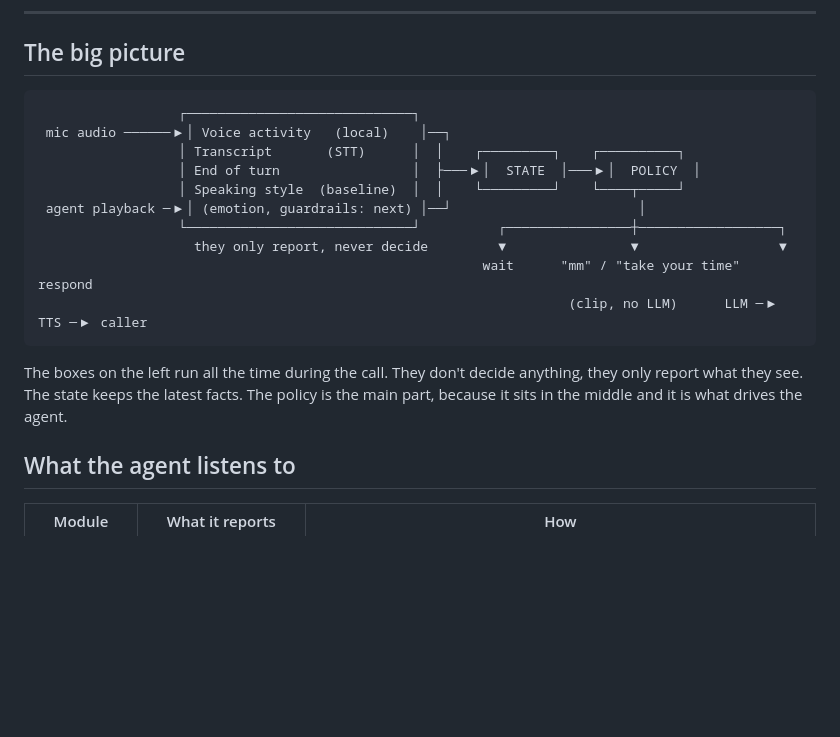
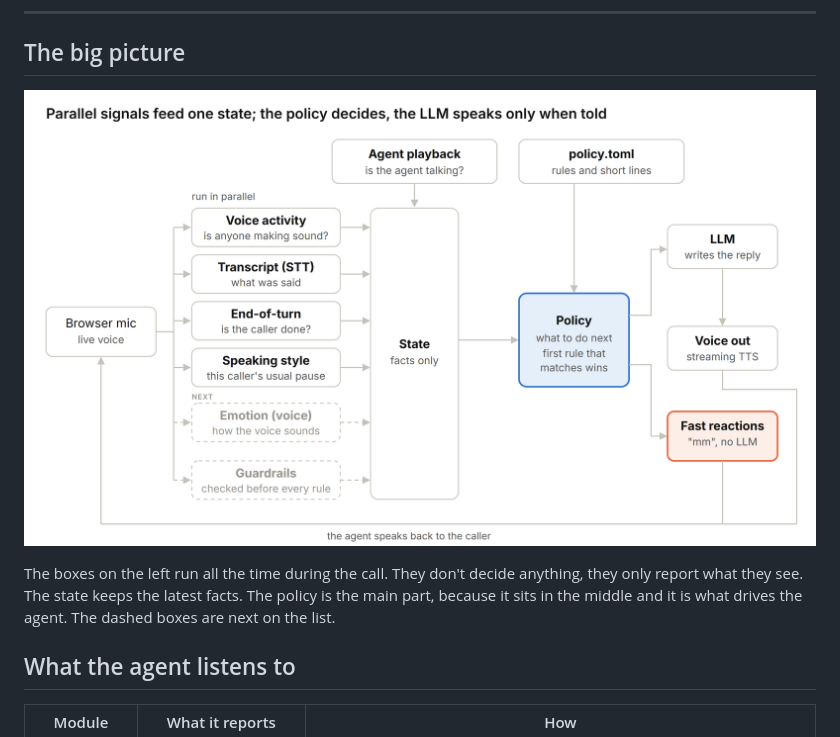
Before and after one commit to ismailalshofi/beyond-words-voice-agent, a Markdown page: README.md, the part around the change. Drawn GitHub-style; pictures changed too: docs/architecture.png (added); blank space fills up the shorter version.

Commit message:
Draw the architecture as a diagram

````diff
--- a/README.md
+++ b/README.md
@@ -18,20 +18,9 @@ The short version: signals from the audio run next to the transcript and go into
 
 ## The big picture
 
-```
-                  ┌─────────────────────────────┐
- mic audio ──────▶│ Voice activity   (local)    │──┐
-                  │ Transcript       (STT)      │  │    ┌─────────┐    ┌──────────┐
-                  │ End of turn                 │  ├───▶│  STATE  │───▶│  POLICY  │
-                  │ Speaking style  (baseline)  │  │    └─────────┘    └────┬─────┘
- agent playback ─▶│ (emotion, guardrails: next) │──┘                        │
-                  └─────────────────────────────┘          ┌────────────────┼──────────────────┐
-                    they only report, never decide         ▼                ▼                  ▼
-                                                         wait      "mm" / "take your time"    respond
-                                                                    (clip, no LLM)      LLM ─▶ TTS ─▶ caller
-```
+![Architecture: parallel signals feed one state, the policy decides, the LLM speaks only when told](docs/architecture.png)
 
-The boxes on the left run all the time during the call. They don't decide anything, they only report what they see. The state keeps the latest facts. The policy is the main part, because it sits in the middle and it is what drives the agent.
+The boxes on the left run all the time during the call. They don't decide anything, they only report what they see. The state keeps the latest facts. The policy is the main part, because it sits in the middle and it is what drives the agent. The dashed boxes are next on the list.
 
 ## What the agent listens to
 
````
Also changed, not shown: 1 other file.
